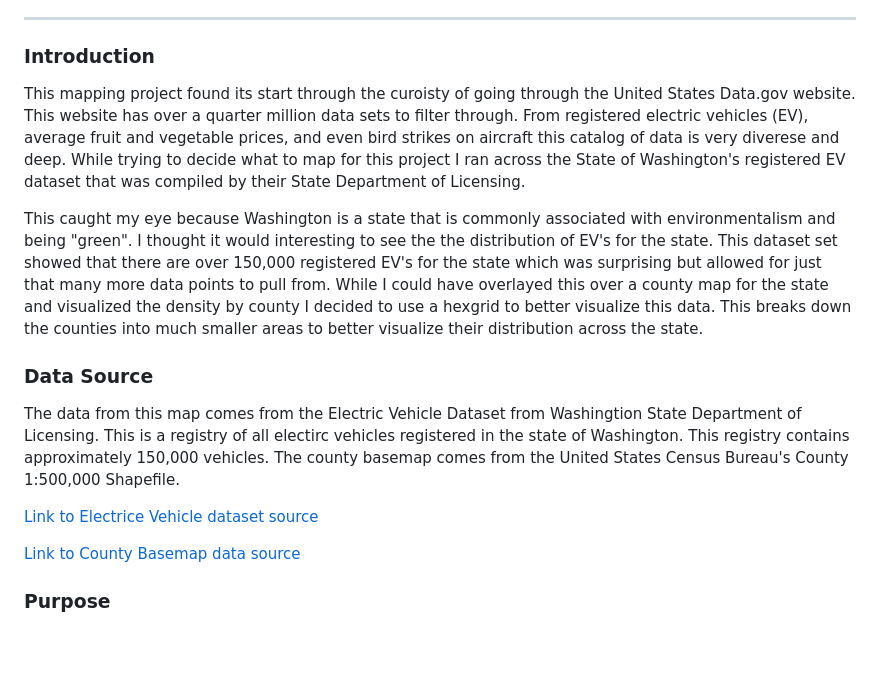
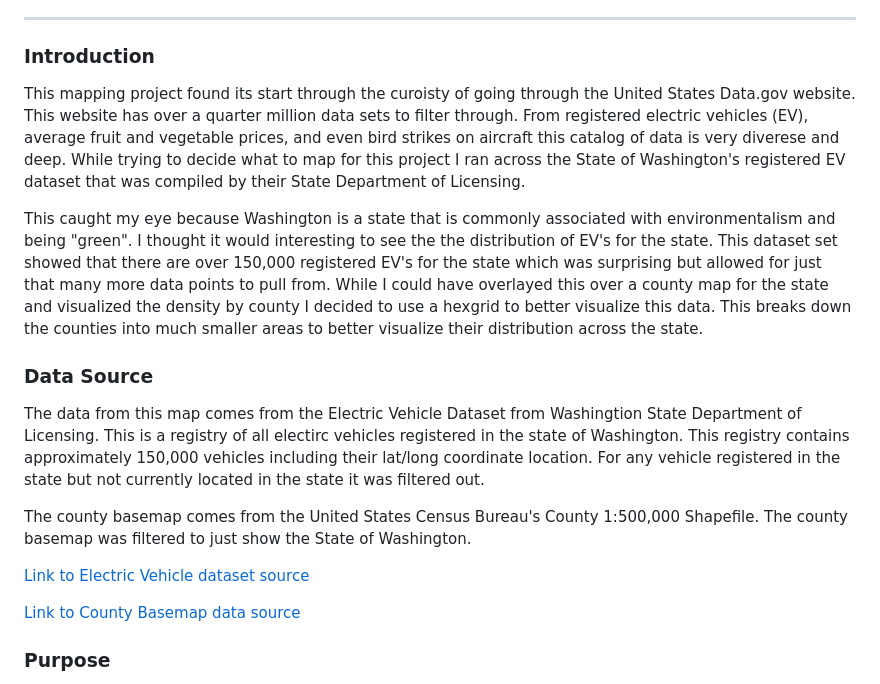
Before and after one commit to mahannae/mahannaeFinal, a Markdown page: README.md, the part around one of its changes. Rendered like a GitHub page; blank space fills up the shorter version.

```diff
--- a/README.md
+++ b/README.md
@@ -14,21 +14,18 @@
 
 ***
 ### Introduction
-<p> This mapping project found its start through the curoisty of going through the United States Data.gov website. This website has over a quarter million data sets to filter through. From registered electric vehicles (EV), average fruit and vegetable prices, and even bird strikes on aircraft this catalog of data is very diverese and deep. While trying to decide what to map for this project I ran across the State of Washington's registered EV dataset that was compiled by their State Department of Licensing.
+<p>This mapping project found its start through the curoisty of going through the United States Data.gov website. This website has over a quarter million data sets to filter through. From registered electric vehicles (EV), average fruit and vegetable prices, and even bird strikes on aircraft this catalog of data is very diverese and deep. While trying to decide what to map for this project I ran across the State of Washington's registered EV dataset that was compiled by their State Department of Licensing.
 
 This caught my eye because Washington is a state that is commonly associated with environmentalism and being "green". I thought it would interesting to see the the distribution of EV's for the state. This dataset set showed that there are over 150,000 registered EV's for the state which was surprising but allowed for just that many more data points to pull from. While I could have overlayed this over a county map for the state and visualized the density by county I decided to use a hexgrid to better visualize this data. This breaks down the counties into much smaller areas to better visualize their distribution across the state. </p>
 
 ### Data Source
-<p>The data from this map comes from the Electric Vehicle Dataset from Washingtion State Department of Licensing. This is a registry of all electirc vehicles registered in the state of Washington. This registry contains approximately 150,000 vehicles.
-The county basemap comes from the United States Census Bureau's  County 1:500,000 Shapefile.</p>
+<p>The data from this map comes from the Electric Vehicle Dataset from Washingtion State Department of Licensing. This is a registry of all electirc vehicles registered in the state of Washington. This registry contains approximately 150,000 vehicles including their lat/long coordinate location. For any vehicle registered in the state but not currently located in the state it was filtered out.
 
-[Link to Electrice Vehicle dataset source](https://catalog.data.gov/dataset/electric-vehicle-population-data)
+The county basemap comes from the United States Census Bureau's County 1:500,000 Shapefile. The county basemap was filtered to just show the State of Washington. </p>
+
+[Link to Electric Vehicle dataset source](https://catalog.data.gov/dataset/electric-vehicle-population-data)
 
 [Link to County Basemap data source](https://www.census.gov/geographies/mapping-files/time-series/geo/cartographic-boundary.html)
-
-
-
-<p></p>
 
 ### Purpose
 <p> The purpose behind the creation of this map was to help visualize the density of EV's in the state of Washington. This visualization helps to see how the density is spread across the state through the hexgrid. </p>
```
Also changed, not shown: other parts of README.md (+27 -6 lines).
